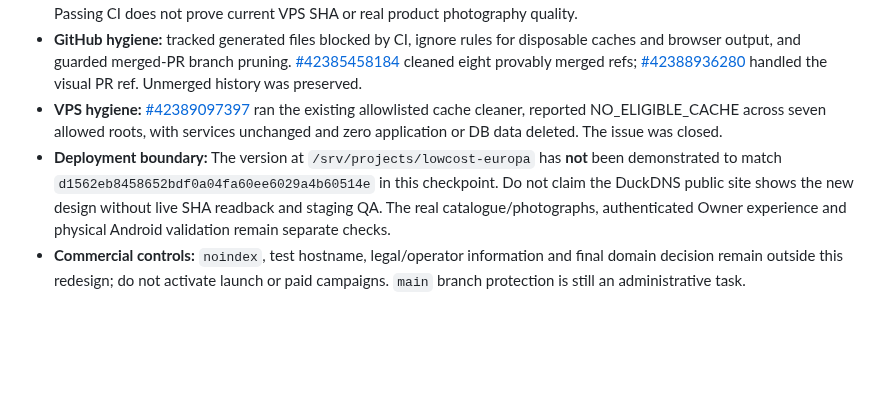
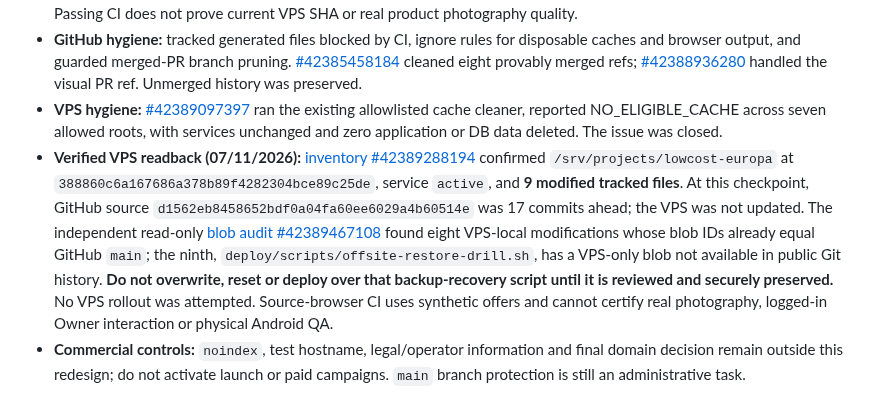
Before and after one commit to martaxi-boss/lowcost-europa, a Markdown page: PROJECT_STATE.md, the part around the change. Rendered like a GitHub page; blank space fills up the shorter version.

Commit message:
docs: record live VPS SHA and backup recovery script drift without unsafe cleanup

```diff
--- a/PROJECT_STATE.md
+++ b/PROJECT_STATE.md
@@ -8,7 +8,7 @@ Historical reconciliation baseline: 2026-10-03. Most recent verified staging evi
 - **Source CI:** post-merge [CI #42388935895](https://github.com/martaxi-boss/lowcost-europa/actions/runs/42388935895) SUCCESS, [source-browser Chromium QA #42388935881](https://github.com/martaxi-boss/lowcost-europa/actions/runs/42388935881) SUCCESS (synthetic catalogue; four viewports), [Final audit evidence #42388935902](https://github.com/martaxi-boss/lowcost-europa/actions/runs/42388935902) SUCCESS. The prior branch CI covered 717 Django tests. Passing CI does not prove current VPS SHA or real product photography quality.
 - **GitHub hygiene:** tracked generated files blocked by CI, ignore rules for disposable caches and browser output, and guarded merged-PR branch pruning. [#42385458184](https://github.com/martaxi-boss/lowcost-europa/actions/runs/42385458184) cleaned eight provably merged refs; [#42388936280](https://github.com/martaxi-boss/lowcost-europa/actions/runs/42388936280) handled the visual PR ref. Unmerged history was preserved.
 - **VPS hygiene:** [#42389097397](https://github.com/martaxi-boss/VPS/actions/runs/42389097397) ran the existing allowlisted cache cleaner, reported NO_ELIGIBLE_CACHE across seven allowed roots, with services unchanged and zero application or DB data deleted. The issue was closed.
-- **Deployment boundary:** The version at `/srv/projects/lowcost-europa` has **not** been demonstrated to match `d1562eb8458652bdf0a04fa60ee6029a4b60514e` in this checkpoint. Do not claim the DuckDNS public site shows the new design without live SHA readback and staging QA. The real catalogue/photographs, authenticated Owner experience and physical Android validation remain separate checks.
+- **Verified VPS readback (07/11/2026):** [inventory #42389288194](https://github.com/martaxi-boss/VPS/actions/runs/42389288194) confirmed `/srv/projects/lowcost-europa` at `388860c6a167686a378b89f4282304bce89c25de`, service `active`, and **9 modified tracked files**. At this checkpoint, GitHub source `d1562eb8458652bdf0a04fa60ee6029a4b60514e` was 17 commits ahead; the VPS was not updated. The independent read-only [blob audit #42389467108](https://github.com/martaxi-boss/VPS/actions/runs/42389467108) found eight VPS-local modifications whose blob IDs already equal GitHub `main`; the ninth, `deploy/scripts/offsite-restore-drill.sh`, has a VPS-only blob not available in public Git history. **Do not overwrite, reset or deploy over that backup-recovery script until it is reviewed and securely preserved.** No VPS rollout was attempted. Source-browser CI uses synthetic offers and cannot certify real photography, logged-in Owner interaction or physical Android QA.
 - **Commercial controls:** `noindex`, test hostname, legal/operator information and final domain decision remain outside this redesign; do not activate launch or paid campaigns. `main` branch protection is still an administrative task.
 
 
```
